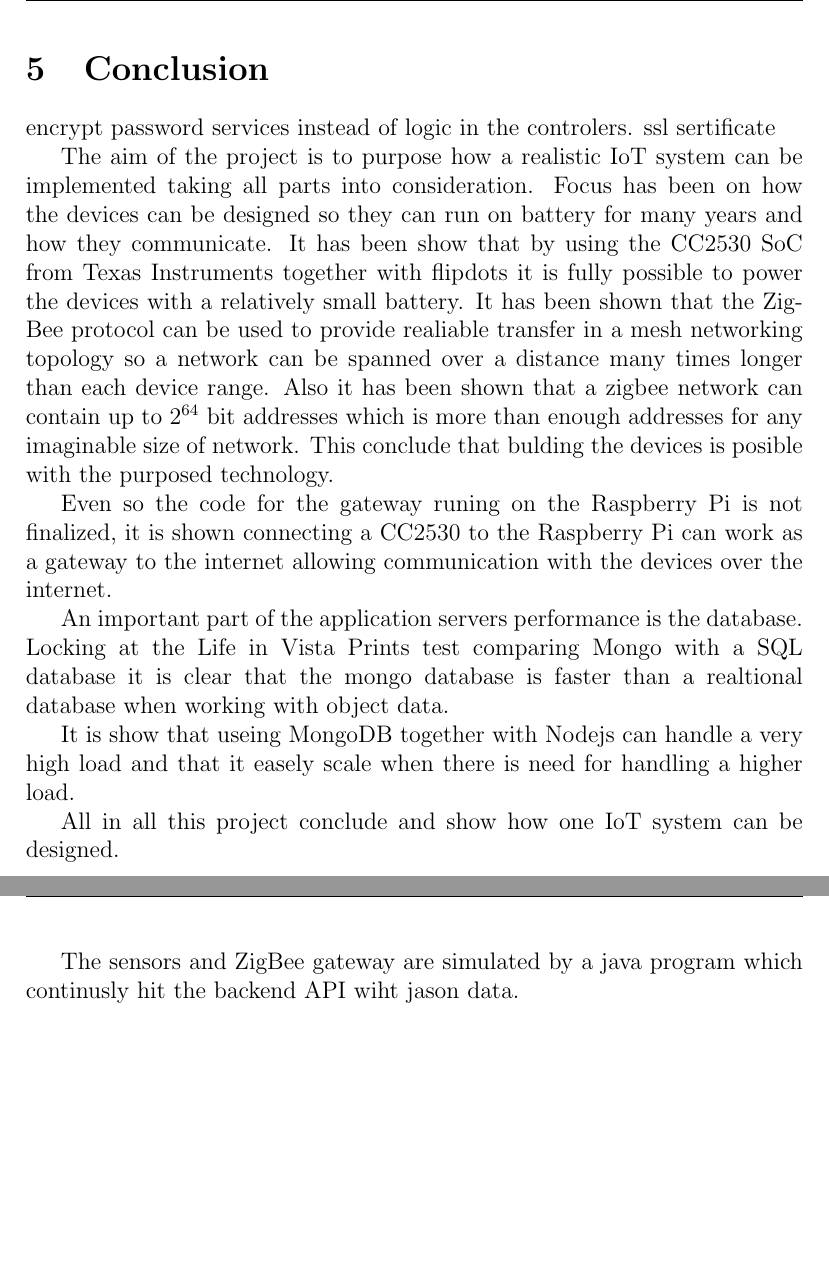
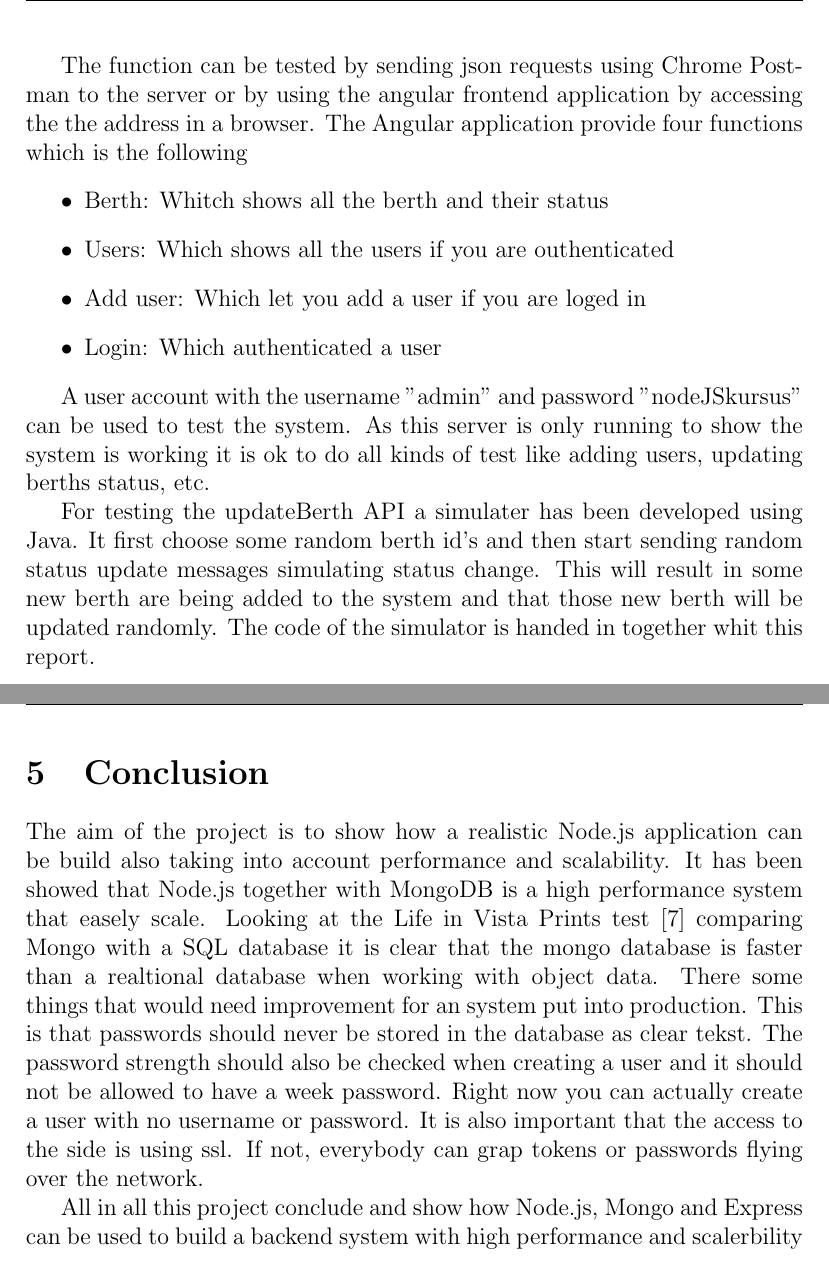
Before and after one commit to sinise/NodejsReport, a LaTeX document (document.tex): two parts of pages 20 and 21 of 23 before the commit and two parts of pages 22 and 23 of 26 after it, joined at a grey line, cut at the place of the change, the shorter picture padded with empty space. Compiled offline with pdfLaTeX.

Commit message:
nearly done

```diff
--- a/document.tex
+++ b/document.tex
@@ -672,40 +728,24 @@ The
+The function can be tested by sending json requests using Chrome Postman to the server or by using the angular frontend application by accessing the the address in a browser. The Angular application provide four functions which is the following
+\begin{itemize}
+\item Berth: Whitch shows all the berth and their status
+\item Users: Which shows all the users if you are outhenticated
+\item Add user: Which let you add a user if you are loged in
+\item Login: Which authenticated a user
+\end{itemize}
+
+A user account with the username "admin" and password "nodeJSkursus" can be used to test the system. As this server is only running to show the system is working it is ok to do all kinds of test like adding users, updating berths status, etc.
+
+For testing the updateBerth API a simulater has been developed using Java.
+It first choose some random berth id's and then start sending random status update messages simulating status change. This will result in some new berth are being added to the system and that those new berth will be updated randomly. The code of the simulator is handed in together whit this report.
 \clearpage
 \section{Conclusion}
-encrypt password
-services instead of logic in the controlers.
-ssl sertificate
-
-The aim of the project is to purpose how a realistic IoT system can be
-implemented taking all parts into consideration. Focus has been on how the
-devices can be designed so they can run on battery for many years and how they
-communicate. It has been show that by using the CC2530 SoC from Texas
-Instruments together with flipdots it is fully possible to power the devices
-with a relatively small battery. It has been shown that the ZigBee protocol can
-be used to provide realiable transfer in a mesh networking topology so a network
-can be spanned over a distance many times longer than each device range. Also it
-has been shown that a zigbee network can contain up to $2^{64}$ bit addresses
-which is more than enough addresses for any imaginable size of network. This
-conclude that bulding the devices is posible with the purposed technology.
-
-Even so the code for the gateway runing on the Raspberry Pi is not finalized, it
-is shown connecting a CC2530 to the Raspberry Pi can work as a gateway to
-the internet allowing communication with the devices over the internet.
-
-An important part of the application servers performance is the database.
-Locking at the Life in Vista Prints test comparing Mongo with a SQL database it
+The aim of the project is to show how a realistic Node.js application can be build also taking into account performance and scalability. It has been showed that Node.js together with MongoDB is a high performance system that easely scale. Looking at the Life in Vista Prints test \cite{mongotest} comparing Mongo with a SQL database it
 is clear that the mongo database is faster than a realtional database when
 working with object data.
+There some things that would need improvement for an system put into production. This is that passwords should never be stored in the database as clear tekst. The password strength should also be checked when creating a user and it should not be allowed to have a week password. Right now you can actually create a user with no username or password. It is also important that the access to the side is using ssl. If not, everybody can grap tokens or passwords flying over the network.
 
-It is show that useing MongoDB together with Nodejs can handle a very high
-load and that it easely scale when there is need for handling a higher load.
-
-All in all this project conclude and show how one IoT system can be designed.
+All in all this project conclude and show how Node.js, Mongo and Express can be used to build a backend system with high performance and scalerbility
 \clearpage
-
-
-
-  The sensors and ZigBee gateway are simulated by a java program which
-  continusly hit the backend API wiht jason data.
 
 \begin{thebibliography}{9}
 
```
Also changed, not shown: document.pdf, document.tex (60 more changed lines), 5 other files.
